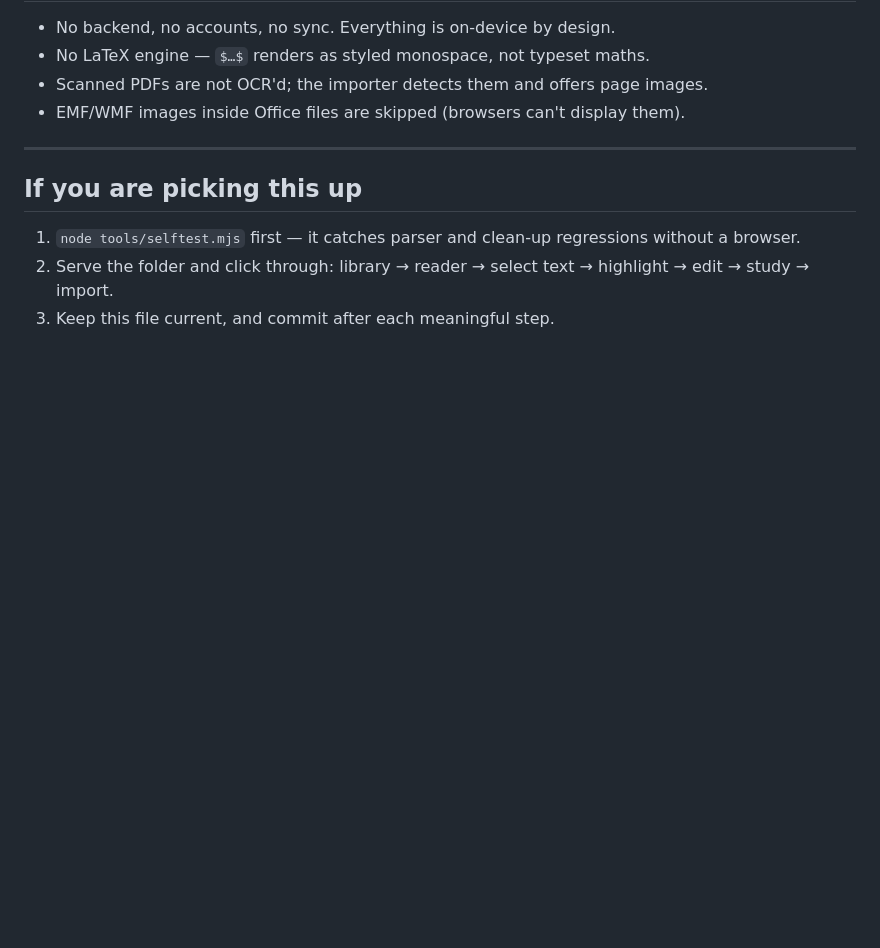
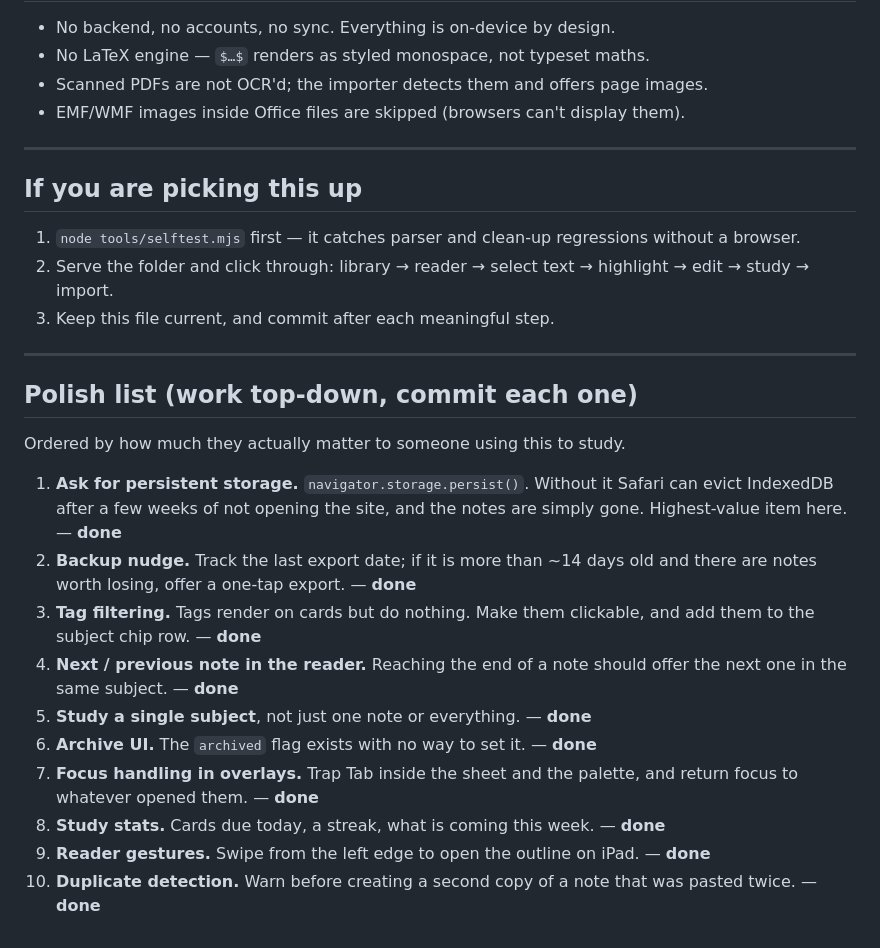
Before and after one commit to Ali3401/Studying-App, a Markdown page: PROGRESS.md, the part around the change. GitHub-like rendering; blank space fills up the shorter version.

Commit message:
Add PROGRESS.md with build status and the polish list
Working notes so the work can be picked up cold: what exists, how it is put
together, the bugs already found and fixed, what was deliberately left out,
and a prioritised list of what to do next.

Co-Authored-By: Claude Opus 5 <noreply@anthropic.com>
Claude-Session: https://claude.ai/code/session_01LQU9Mbmq89sEHXCS7fes6L

```diff
--- a/PROGRESS.md
+++ b/PROGRESS.md
@@ -114,3 +114,28 @@ workflow cannot enable it.
 2. Serve the folder and click through: library → reader → select text →
    highlight → edit → study → import.
 3. Keep this file current, and commit after each meaningful step.
+
+---
+
+## Polish list (work top-down, commit each one)
+
+Ordered by how much they actually matter to someone using this to study.
+
+1. **Ask for persistent storage.** `navigator.storage.persist()`. Without it
+   Safari can evict IndexedDB after a few weeks of not opening the site, and
+   the notes are simply gone. Highest-value item here. — **done**
+2. **Backup nudge.** Track the last export date; if it is more than ~14 days
+   old and there are notes worth losing, offer a one-tap export. — **done**
+3. **Tag filtering.** Tags render on cards but do nothing. Make them
+   clickable, and add them to the subject chip row. — **done**
+4. **Next / previous note in the reader.** Reaching the end of a note should
+   offer the next one in the same subject. — **done**
+5. **Study a single subject**, not just one note or everything. — **done**
+6. **Archive UI.** The `archived` flag exists with no way to set it. — **done**
+7. **Focus handling in overlays.** Trap Tab inside the sheet and the palette,
+   and return focus to whatever opened them. — **done**
+8. **Study stats.** Cards due today, a streak, what is coming this week. — **done**
+9. **Reader gestures.** Swipe from the left edge to open the outline on
+   iPad. — **done**
+10. **Duplicate detection.** Warn before creating a second copy of a note that
+    was pasted twice. — **done**
```
